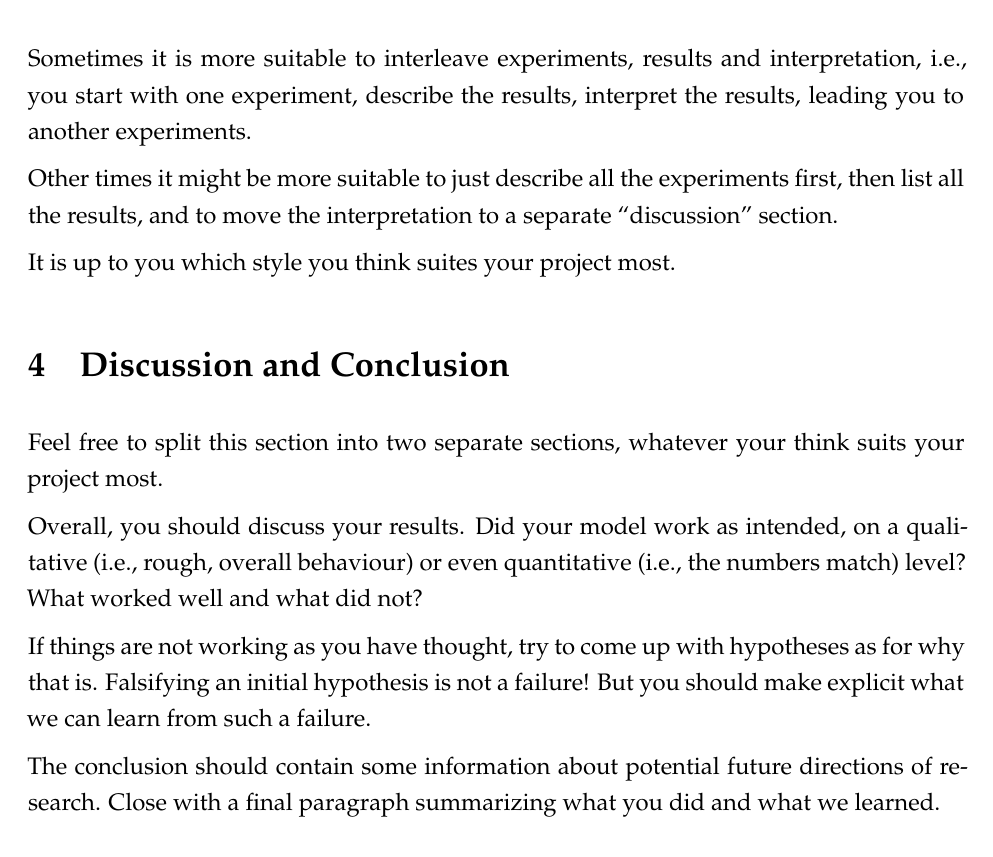
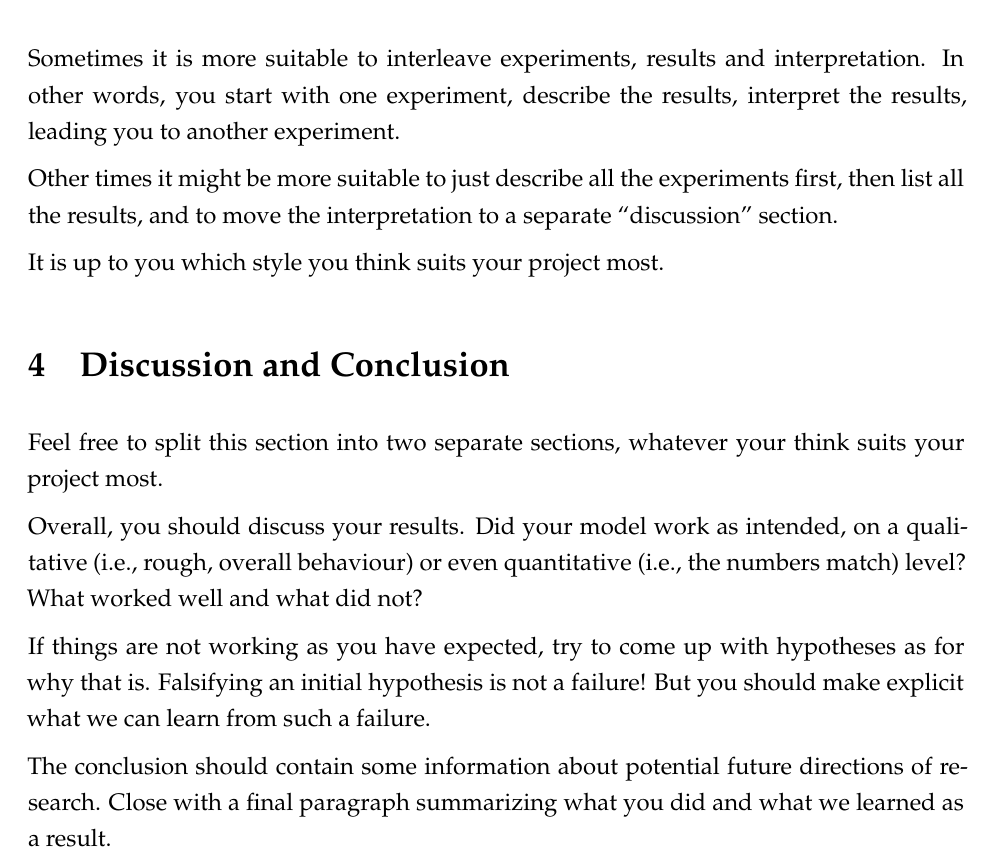
Before and after one commit to astoeckel/syde556-w20, a LaTeX document (project/template/syde556_project_template.tex): part of page 6 of 7, cut so that both start at the same text. Compiled offline with XeLaTeX.

Commit message:
fix a few typos

```diff
--- a/project/template/syde556_project_template.tex
+++ b/project/template/syde556_project_template.tex
@@ -91,7 +91,7 @@
 \newcommand{\projectName}%
 	{An Exploration of a Biologically Plausible Project Report Template}
 \newcommand{\projectShortName}%
-	{State Prediction with Legendre Memory Units}
+	{Biologically Plausible Project Report Template}
 \newcommand{\projectTerm}%
 	{Winter 2020}
 \newcommand{\projectStudentName}%
@@ -181,11 +181,11 @@
 
 	The goal of an experiment is to \emph{quantify} whether the model you built is working as intended. For example, if your goal is to model a behavioural neurobiological system, you should measure the behaviour of the model and compare it to other data.
 
-	Sometimes it is more suitable to interleave experiments, results and interpretation, i.e., you start with one experiment, describe the results, interpret the results, leading you to another experiments.
+	Sometimes it is more suitable to interleave experiments, results and interpretation. In other words, you start with one experiment, describe the results, interpret the results, leading you to another experiment.
 
 	Other times it might be more suitable to just describe all the experiments first, then list all the results, and to move the interpretation to a separate \enquote{discussion} section.
 
-	It is up to you which style you think suites your project most.
+	It is up to you which style you think suits your project most.
 
 	\section{Discussion and Conclusion}
 
@@ -193,9 +193,9 @@
 
 	Overall, you should discuss your results. Did your model work as intended, on a qualitative (i.e., rough, overall behaviour) or even quantitative (i.e., the numbers match) level? What worked well and what did not?
 
-	If things are not working as you have thought, try to come up with hypotheses as for why that is. Falsifying an initial hypothesis is not a failure! But you should make explicit what we can learn from such a failure.
+	If things are not working as you have expected, try to come up with hypotheses as for why that is. Falsifying an initial hypothesis is not a failure! But you should make explicit what we can learn from such a failure.
 
-	The conclusion should contain some information about potential future directions of research. Close with a final paragraph summarizing what you did and what we learned.
+	The conclusion should contain some information about potential future directions of research. Close with a final paragraph summarizing what you did and what we learned as a result.
 
 	\newpage
 	\printbibliography
```
Also changed, not shown: project/template/syde556_project_template.pdf, project/template/syde556_project_template.tex (2 more changed lines), 1 other file.
